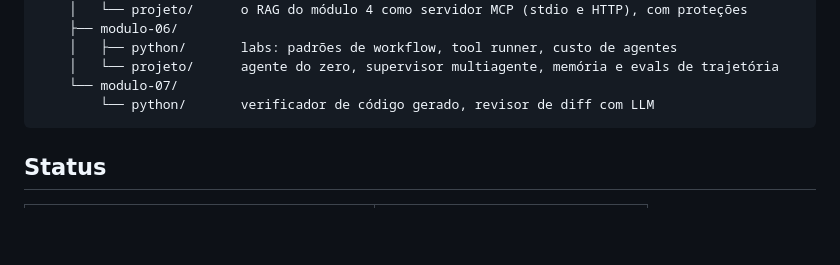
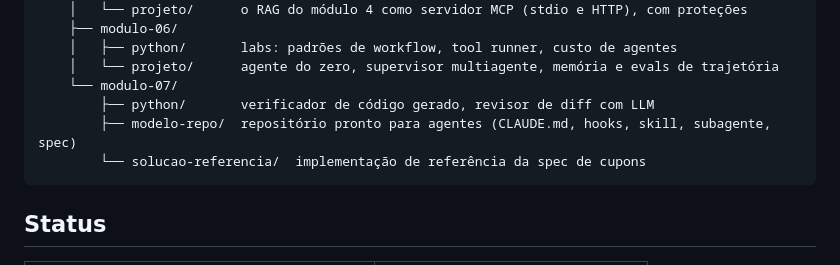
Before and after one commit to MarciodeCampos/o-arco, a Markdown page: curso-ia/README.md, the part around the change. GitHub-like rendering; blank space fills up the shorter version.

Commit message:
Fix module 7 entry in course README tree
Co-Authored-By: Claude Opus 5.5 <noreply@anthropic.com>
Claude-Session: https://claude.ai/code/session_01XrLVZsq3kci7mDMwtCNYod

````diff
--- a/curso-ia/README.md
+++ b/curso-ia/README.md
@@ -51,7 +51,9 @@ curso-ia/
     │   ├── python/       labs: padrões de workflow, tool runner, custo de agentes
     │   └── projeto/      agente do zero, supervisor multiagente, memória e evals de trajetória
     └── modulo-07/
-        └── python/       verificador de código gerado, revisor de diff com LLM
+        ├── python/       verificador de código gerado, revisor de diff com LLM
+        ├── modelo-repo/  repositório pronto para agentes (CLAUDE.md, hooks, skill, subagente, spec)
+        └── solucao-referencia/  implementação de referência da spec de cupons
 ```
 
 ## Status
````
